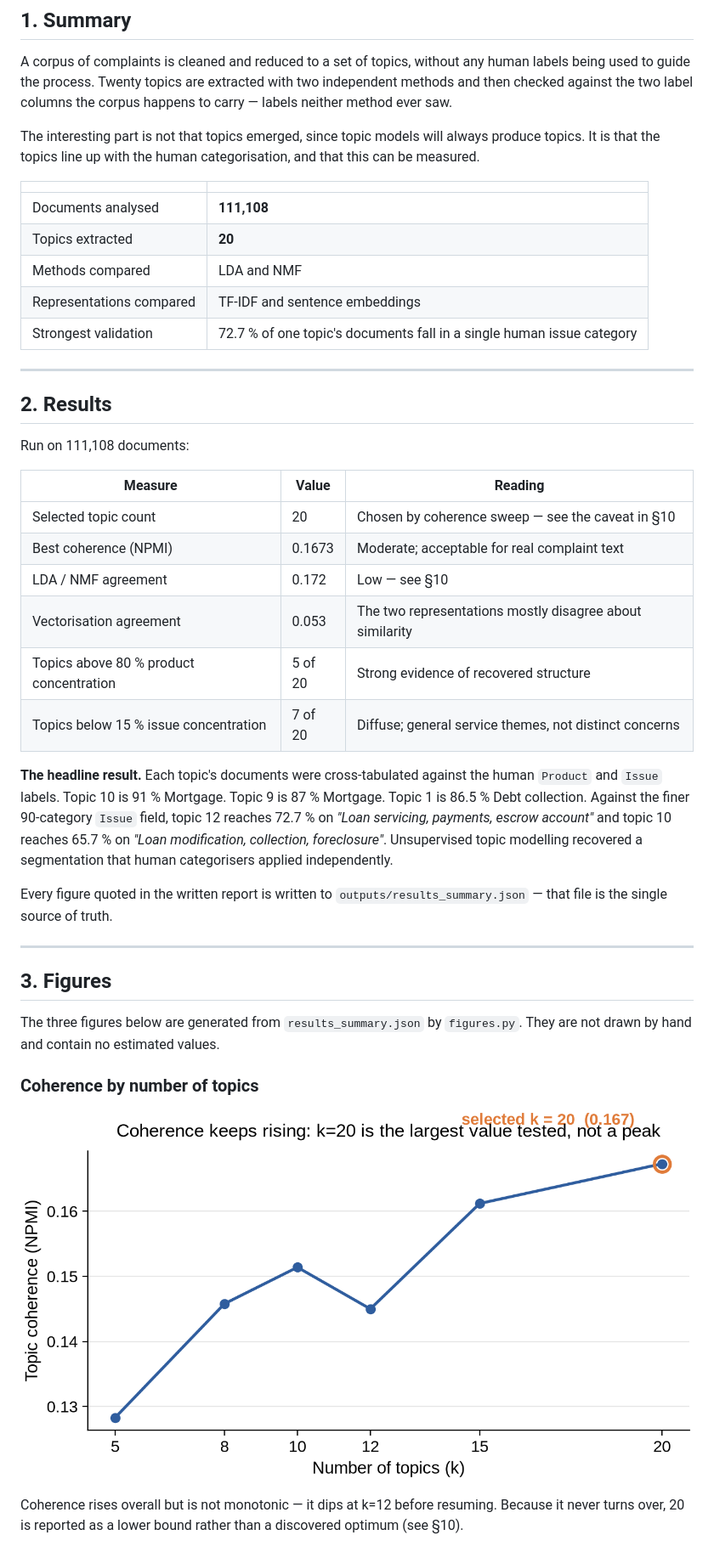
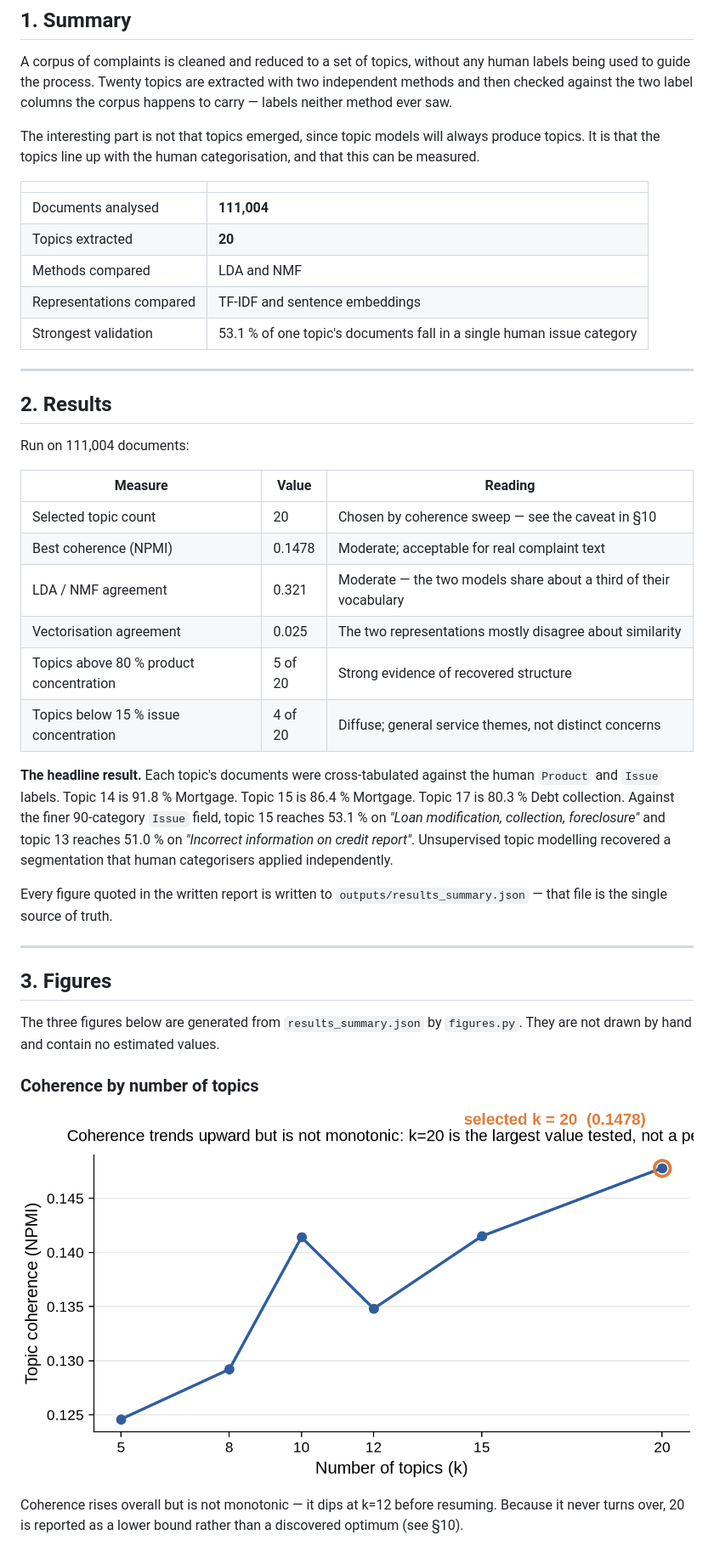
Before and after one commit to Karna1384/task1-complaints-nlp, a Markdown page: README.md, the part around one of its changes. Shown at 85% size. Drawn GitHub-style; pictures changed too: figures/fig-coherence.png.

```diff
--- a/README.md
+++ b/README.md
@@ -37,33 +37,33 @@ that this can be measured.
 
 | | |
 |---|---|
-| Documents analysed | **111,108** |
+| Documents analysed | **111,004** |
 | Topics extracted | **20** |
 | Methods compared | LDA and NMF |
 | Representations compared | TF-IDF and sentence embeddings |
-| Strongest validation | 72.7 % of one topic's documents fall in a single human issue category |
+| Strongest validation | 53.1 % of one topic's documents fall in a single human issue category |
 
 ---
 
 ## 2. Results
 
-Run on 111,108 documents:
+Run on 111,004 documents:
 
 | Measure | Value | Reading |
 |---|---|---|
 | Selected topic count | 20 | Chosen by coherence sweep — see the caveat in §10 |
-| Best coherence (NPMI) | 0.1673 | Moderate; acceptable for real complaint text |
-| LDA / NMF agreement | 0.172 | Low — see §10 |
-| Vectorisation agreement | 0.053 | The two representations mostly disagree about similarity |
+| Best coherence (NPMI) | 0.1478 | Moderate; acceptable for real complaint text |
+| LDA / NMF agreement | 0.321 | Moderate — the two models share about a third of their vocabulary |
+| Vectorisation agreement | 0.025 | The two representations mostly disagree about similarity |
 | Topics above 80 % product concentration | 5 of 20 | Strong evidence of recovered structure |
-| Topics below 15 % issue concentration | 7 of 20 | Diffuse; general service themes, not distinct concerns |
+| Topics below 15 % issue concentration | 4 of 20 | Diffuse; general service themes, not distinct concerns |
 
 **The headline result.** Each topic's documents were cross-tabulated against the
-human `Product` and `Issue` labels. Topic 10 is 91 % Mortgage. Topic 9 is 87 %
-Mortgage. Topic 1 is 86.5 % Debt collection. Against the finer 90-category
-`Issue` field, topic 12 reaches 72.7 % on *"Loan servicing, payments, escrow
-account"* and topic 10 reaches 65.7 % on *"Loan modification, collection,
-foreclosure"*. Unsupervised topic modelling recovered a segmentation that human
+human `Product` and `Issue` labels. Topic 14 is 91.8 % Mortgage. Topic 15 is 86.4 %
+Mortgage. Topic 17 is 80.3 % Debt collection. Against the finer 90-category
+`Issue` field, topic 15 reaches 53.1 % on *"Loan modification, collection,
+foreclosure"* and topic 13 reaches 51.0 % on *"Incorrect information on credit
+report"*. Unsupervised topic modelling recovered a segmentation that human
 categorisers applied independently.
 
 Every figure quoted in the written report is written to
```
Also changed, not shown: other parts of README.md (+5 -5 lines), task1-repo/README.md (deleted, +0 -355 lines), figures/fig-issue-concentration.png, figures/fig-product-concentration.png, task1-repo/figures/fig-coherence.png (deleted), task1-repo/figures/fig-issue-concentration.png (deleted), task1-repo/figures/fig-product-concentration.png (deleted), 8 other files.
